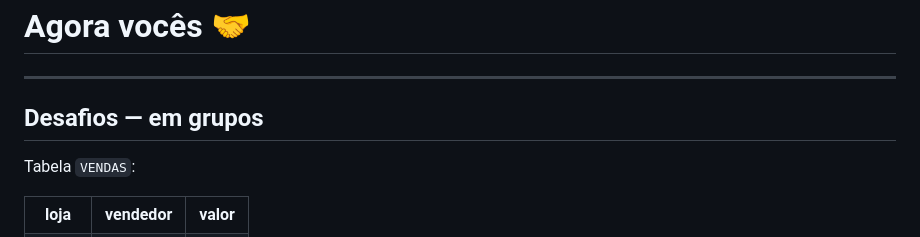
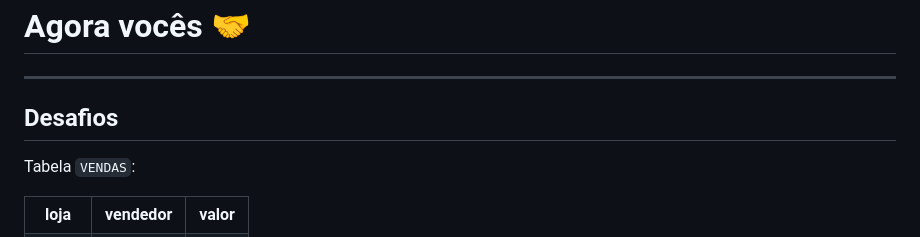
Before and after one commit to howardroatti/topicos-especiais-enade, a Markdown page: aulas/aulao-banco-de-dados.md, the part around the change. Rendered like a GitHub page.

Commit message:
Aulao de BD: renomeia slide "Desafios - em grupos" para "Desafios"
Co-Authored-By: Claude Opus 4.8 <noreply@anthropic.com>
Claude-Session: https://claude.ai/code/session_01XKfDzmndbTXQ2xj1AM3kTV

```diff
--- a/aulas/aulao-banco-de-dados.md
+++ b/aulas/aulao-banco-de-dados.md
@@ -295,7 +295,7 @@ ORDER BY total DESC;                    -- 6º: ordena o resultado
 
 ---
 
-## Desafios — em grupos
+## Desafios
 
 <div class="cols">
 <div>
```
